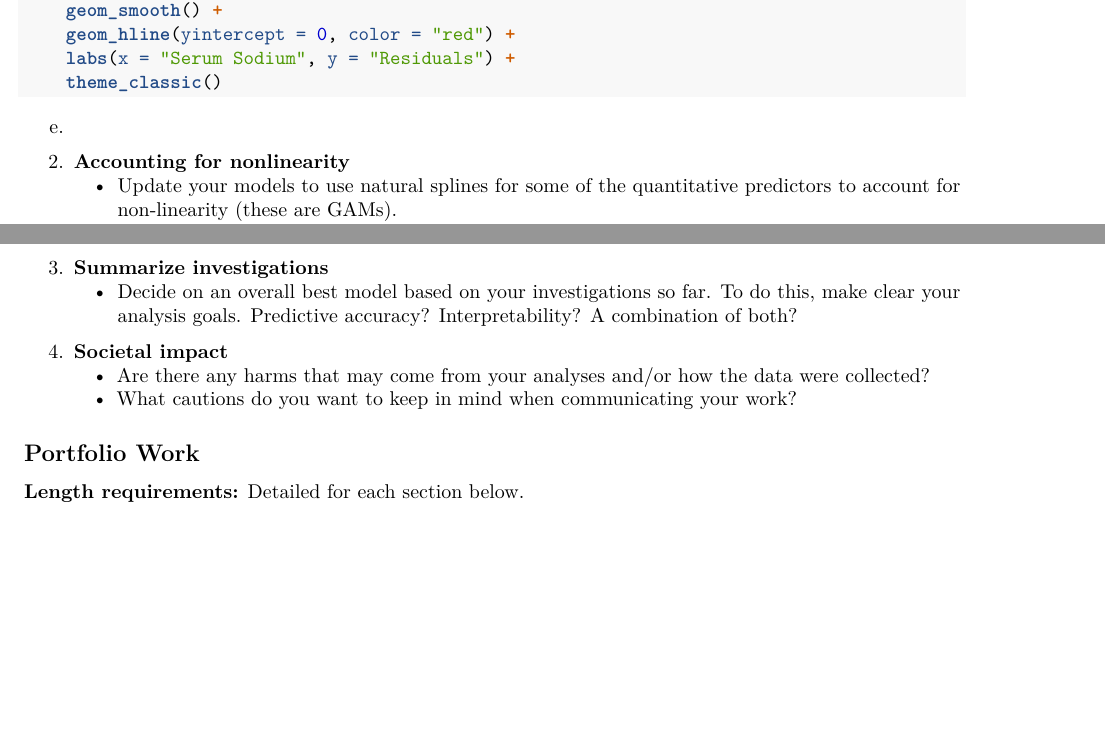
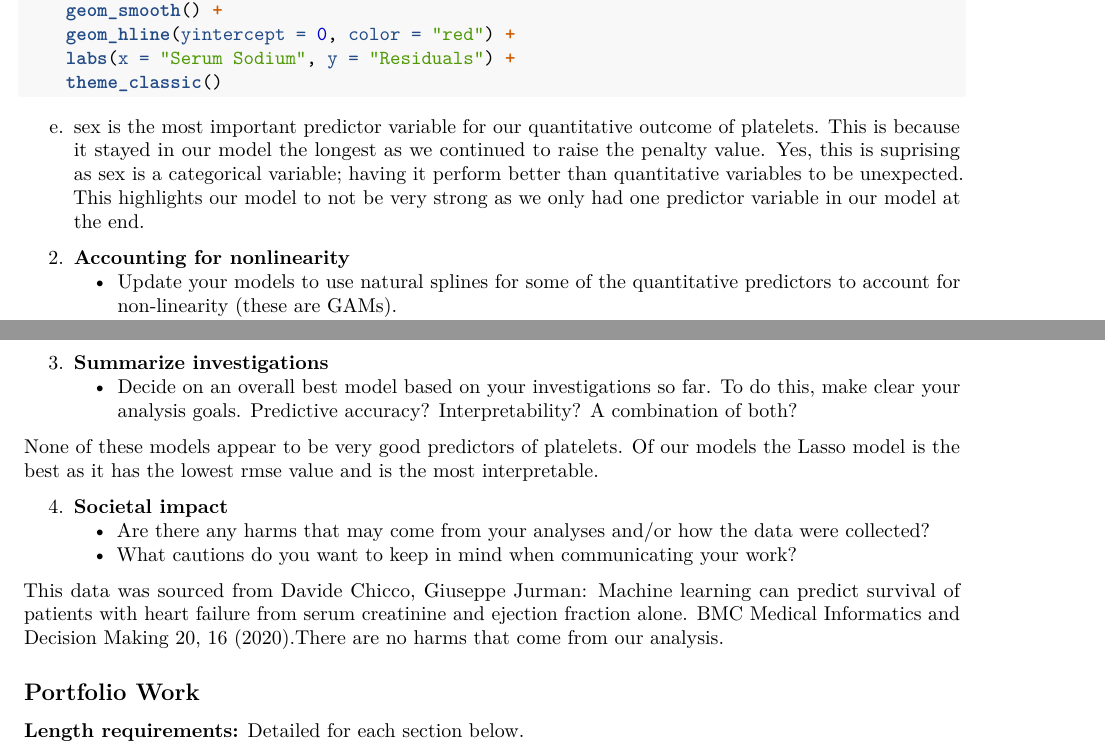
Before and after one commit to MarshallRoll/STAT_253_Project, an R Markdown document (hw3.Rmd): two parts of pages 4 and 5 of 7 before the commit and two parts of pages 4 and 5 of 8 after it, joined at a grey line, cut so that both start at the same text, the shorter picture padded with empty space. Rendered offline with R 4.5, knitr and Pandoc, then LaTeX, with nearby package versions.

Commit message:
Update hw3.Rmd
Finished all parts

````diff
--- a/hw3.Rmd
+++ b/hw3.Rmd
@@ -217,7 +217,8 @@ ggplot(modAll_output, aes(x = modAll_output$serum_sodium, y = resid)) +
     theme_classic()
 ```
 
-e.
+e. sex is the most important predictor variable for our quantitative outcome of platelets. This is because it stayed in our model the longest as we continued to raise the penalty value. Yes, this is suprising as sex is a categorical variable; having it perform better than quantitative variables to be unexpected. This highlights our model to not be very strong as we only had one predictor variable in our model at the end.
+
 2. **Accounting for nonlinearity**
     - Update your models to use natural splines for some of the quantitative predictors to account for non-linearity (these are GAMs).
         - I recommend using OLS engine to fit these final models.
@@ -273,13 +275,14 @@ fit_gam_model %>% pluck('fit') %>% mgcv::gam.check()
 3. **Summarize investigations**
     - Decide on an overall best model based on your investigations so far. To do this, make clear your analysis goals. Predictive accuracy? Interpretability? A combination of both?
 
+None of these models appear to be very good predictors of platelets. Of our models the Lasso model is the best as it has the lowest rmse value and is the most interpretable.
 <br>
 
 4. **Societal impact**
     - Are there any harms that may come from your analyses and/or how the data were collected?
     - What cautions do you want to keep in mind when communicating your work?
 
-
+This data was sourced from Davide Chicco, Giuseppe Jurman: Machine learning can predict survival of patients with heart failure from serum creatinine and ejection fraction alone. BMC Medical Informatics and Decision Making 20, 16 (2020).There are no harms that come from our analysis.
 
 <br><br><br>
 
````
Also changed, not shown: hw3.Rmd (1 more changed lines).
